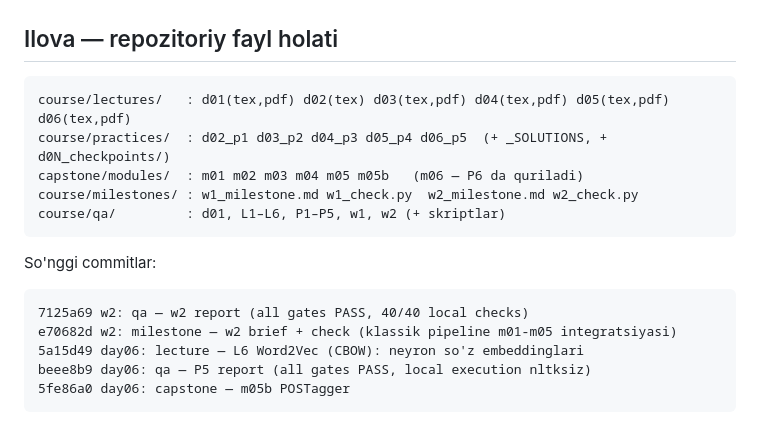
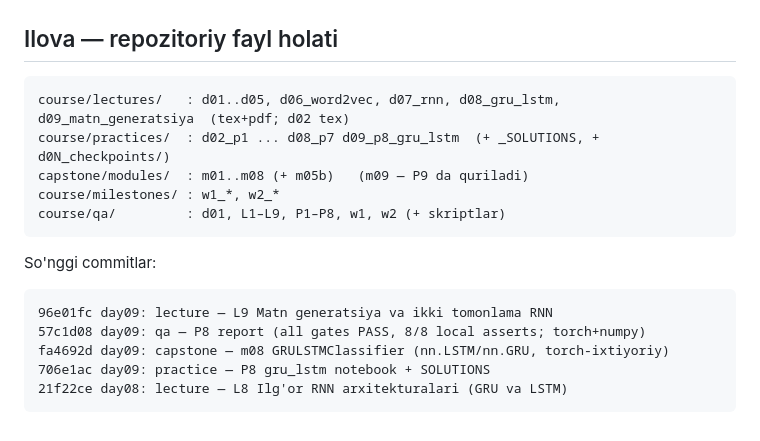
Before and after one commit to multi-modal-rtm/uznlp_course, a Markdown page: HOLAT_HISOBOT.md, the part around one of its changes. GitHub-like rendering.

````diff
--- a/HOLAT_HISOBOT.md
+++ b/HOLAT_HISOBOT.md
@@ -147,18 +146,18 @@ chiqarish uchun bosqichma-bosqich prompt** yozib bering —
 ## Ilova — repozitoriy fayl holati
 
 ```
-course/lectures/   : d01(tex,pdf) d02(tex) d03(tex,pdf) d04(tex,pdf) d05(tex,pdf) d06(tex,pdf)
-course/practices/  : d02_p1 d03_p2 d04_p3 d05_p4 d06_p5  (+ _SOLUTIONS, + d0N_checkpoints/)
-capstone/modules/  : m01 m02 m03 m04 m05 m05b   (m06 — P6 da quriladi)
-course/milestones/ : w1_milestone.md w1_check.py  w2_milestone.md w2_check.py
-course/qa/         : d01, L1–L6, P1–P5, w1, w2 (+ skriptlar)
+course/lectures/   : d01..d05, d06_word2vec, d07_rnn, d08_gru_lstm, d09_matn_generatsiya  (tex+pdf; d02 tex)
+course/practices/  : d02_p1 ... d08_p7 d09_p8_gru_lstm  (+ _SOLUTIONS, + d0N_checkpoints/)
+capstone/modules/  : m01..m08 (+ m05b)   (m09 — P9 da quriladi)
+course/milestones/ : w1_*, w2_*
+course/qa/         : d01, L1–L9, P1–P8, w1, w2 (+ skriptlar)
 ```
 
 So'nggi commitlar:
 ```
-7125a69 w2: qa — w2 report (all gates PASS, 40/40 local checks)
-e70682d w2: milestone — w2 brief + check (klassik pipeline m01-m05 integratsiyasi)
-5a15d49 day06: lecture — L6 Word2Vec (CBOW): neyron so'z embeddinglari
-beee8b9 day06: qa — P5 report (all gates PASS, local execution nltksiz)
-5fe86a0 day06: capstone — m05b POSTagger
+96e01fc day09: lecture — L9 Matn generatsiya va ikki tomonlama RNN
+57c1d08 day09: qa — P8 report (all gates PASS, 8/8 local asserts; torch+numpy)
+fa4692d day09: capstone — m08 GRULSTMClassifier (nn.LSTM/nn.GRU, torch-ixtiyoriy)
+706e1ac day09: practice — P8 gru_lstm notebook + SOLUTIONS
+21f22ce day08: lecture — L8 Ilg'or RNN arxitekturalari (GRU va LSTM)
 ```
````
Also changed, not shown: other parts of HOLAT_HISOBOT.md (+95 -96 lines).
